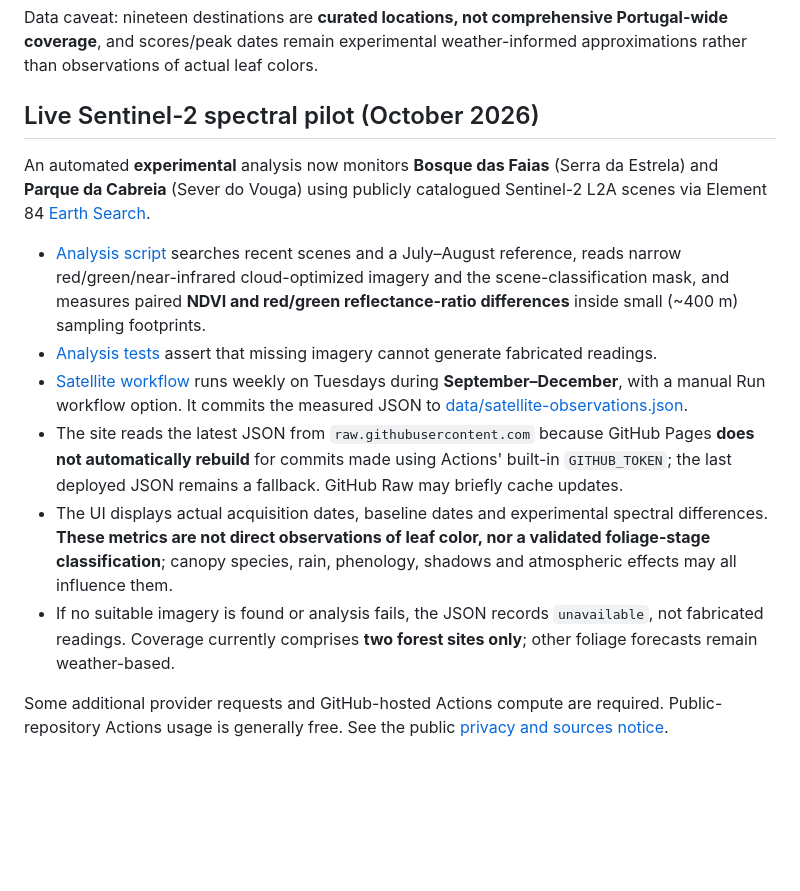
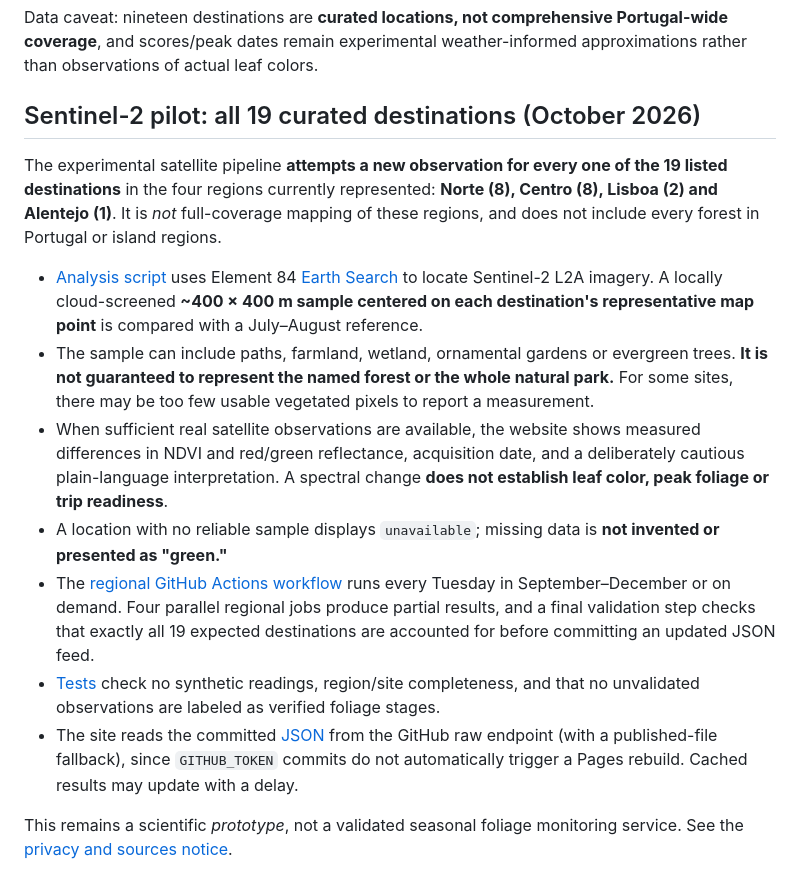
Before and after one commit to bleonard17/folha, a Markdown page: README.md, the part around the change. Rendered like a GitHub page; blank space fills up the shorter version.

Commit message:
Document expanded satellite sampling across all 19 destinations and four regions

```diff
--- a/README.md
+++ b/README.md
@@ -58,15 +58,16 @@ Tourism and nature references: [Visit Portugal — Alvão](https://www.visitport
 
 Data caveat: nineteen destinations are **curated locations, not comprehensive Portugal-wide coverage**, and scores/peak dates remain experimental weather-informed approximations rather than observations of actual leaf colors.
 
-## Live Sentinel-2 spectral pilot (October 2026)
+## Sentinel-2 pilot: all 19 curated destinations (October 2026)
 
-An automated **experimental** analysis now monitors **Bosque das Faias** (Serra da Estrela) and **Parque da Cabreia** (Sever do Vouga) using publicly catalogued Sentinel-2 L2A scenes via Element 84 [Earth Search](https://earth-search.aws.element84.com/v1).
+The experimental satellite pipeline **attempts a new observation for every one of the 19 listed destinations** in the four regions currently represented: **Norte (8), Centro (8), Lisboa (2) and Alentejo (1)**. It is *not* full-coverage mapping of these regions, and does not include every forest in Portugal or island regions.
 
-- [Analysis script](scripts/satellite_probe.py) searches recent scenes and a July–August reference, reads narrow red/green/near-infrared cloud-optimized imagery and the scene-classification mask, and measures paired **NDVI and red/green reflectance-ratio differences** inside small (~400 m) sampling footprints.
-- [Analysis tests](tests/test_satellite_probe.py) assert that missing imagery cannot generate fabricated readings.
-- [Satellite workflow](.github/workflows/satellite.yml) runs weekly on Tuesdays during **September–December**, with a manual Run workflow option. It commits the measured JSON to [data/satellite-observations.json](data/satellite-observations.json).
-- The site reads the latest JSON from `raw.githubusercontent.com` because GitHub Pages **does not automatically rebuild** for commits made using Actions' built-in `GITHUB_TOKEN`; the last deployed JSON remains a fallback. GitHub Raw may briefly cache updates.
-- The UI displays actual acquisition dates, baseline dates and experimental spectral differences. **These metrics are not direct observations of leaf color, nor a validated foliage-stage classification**; canopy species, rain, phenology, shadows and atmospheric effects may all influence them.
-- If no suitable imagery is found or analysis fails, the JSON records `unavailable`, not fabricated readings. Coverage currently comprises **two forest sites only**; other foliage forecasts remain weather-based.
+- [Analysis script](scripts/satellite_probe.py) uses Element 84 [Earth Search](https://earth-search.aws.element84.com/v1) to locate Sentinel-2 L2A imagery. A locally cloud-screened **~400 × 400 m sample centered on each destination's representative map point** is compared with a July–August reference.
+- The sample can include paths, farmland, wetland, ornamental gardens or evergreen trees. **It is not guaranteed to represent the named forest or the whole natural park.** For some sites, there may be too few usable vegetated pixels to report a measurement.
+- When sufficient real satellite observations are available, the website shows measured differences in NDVI and red/green reflectance, acquisition date, and a deliberately cautious plain-language interpretation. A spectral change **does not establish leaf color, peak foliage or trip readiness**.
+- A location with no reliable sample displays `unavailable`; missing data is **not invented or presented as "green."**
+- The [regional GitHub Actions workflow](.github/workflows/satellite.yml) runs every Tuesday in September–December or on demand. Four parallel regional jobs produce partial results, and a final validation step checks that exactly all 19 expected destinations are accounted for before committing an updated JSON feed.
+- [Tests](tests/test_satellite_probe.py) check no synthetic readings, region/site completeness, and that no unvalidated observations are labeled as verified foliage stages.
+- The site reads the committed [JSON](data/satellite-observations.json) from the GitHub raw endpoint (with a published-file fallback), since `GITHUB_TOKEN` commits do not automatically trigger a Pages rebuild. Cached results may update with a delay.
 
-Some additional provider requests and GitHub-hosted Actions compute are required. Public-repository Actions usage is generally free. See the public [privacy and sources notice](privacy.html).
+This remains a scientific *prototype*, not a validated seasonal foliage monitoring service. See the [privacy and sources notice](privacy.html).
```
